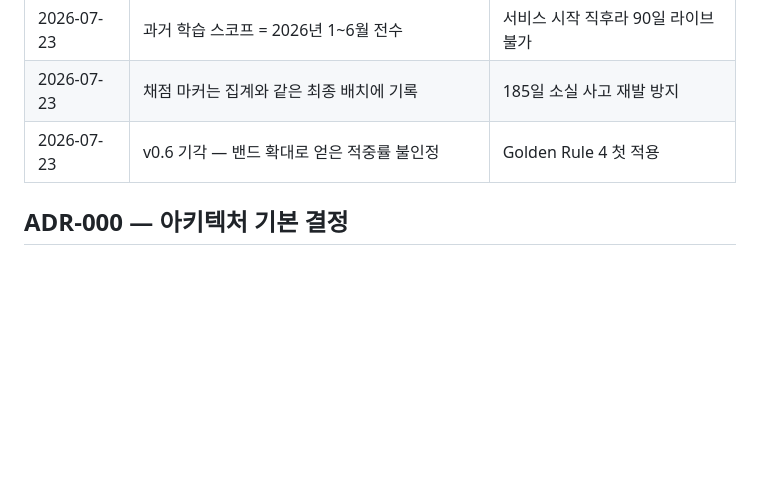
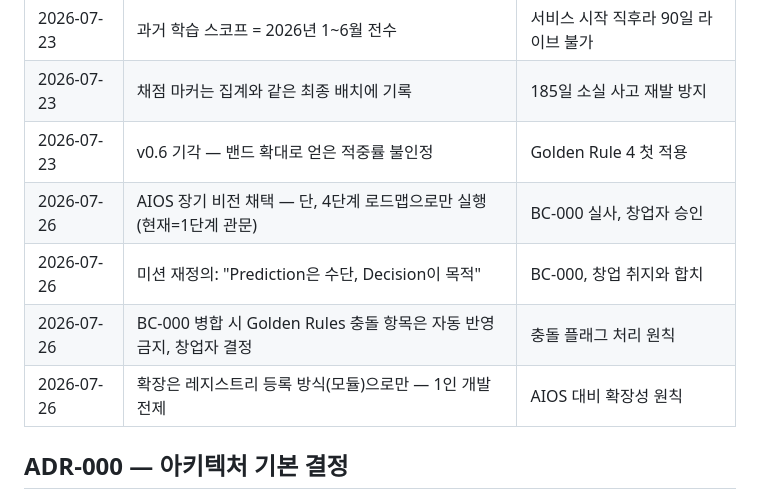
Before and after one commit to joonykim69-cyber/glittering-entremet-8307af, a Markdown page: 000_PROJECT_MANIFESTO.md, the part around one of its changes. GitHub-like rendering; blank space fills up the shorter version.

```diff
--- a/000_PROJECT_MANIFESTO.md
+++ b/000_PROJECT_MANIFESTO.md
@@ -248,6 +281,10 @@
 | 2026-07-23 | 과거 학습 스코프 = 2026년 1~6월 전수 | 서비스 시작 직후라 90일 라이브 불가 |
 | 2026-07-23 | 채점 마커는 집계와 같은 최종 배치에 기록 | 185일 소실 사고 재발 방지 |
 | 2026-07-23 | v0.6 기각 — 밴드 확대로 얻은 적중률 불인정 | Golden Rule 4 첫 적용 |
+| 2026-07-26 | AIOS 장기 비전 채택 — 단, 4단계 로드맵으로만 실행(현재=1단계 관문) | BC-000 실사, 창업자 승인 |
+| 2026-07-26 | 미션 재정의: "Prediction은 수단, Decision이 목적" | BC-000, 창업 취지와 합치 |
+| 2026-07-26 | BC-000 병합 시 Golden Rules 충돌 항목은 자동 반영 금지, 창업자 결정 | 충돌 플래그 처리 원칙 |
+| 2026-07-26 | 확장은 레지스트리 등록 방식(모듈)으로만 — 1인 개발 전제 | AIOS 대비 확장성 원칙 |
 
 ## ADR-000 — 아키텍처 기본 결정
 
```
Also changed, not shown: other parts of 000_PROJECT_MANIFESTO.md (+37 -4 lines).
